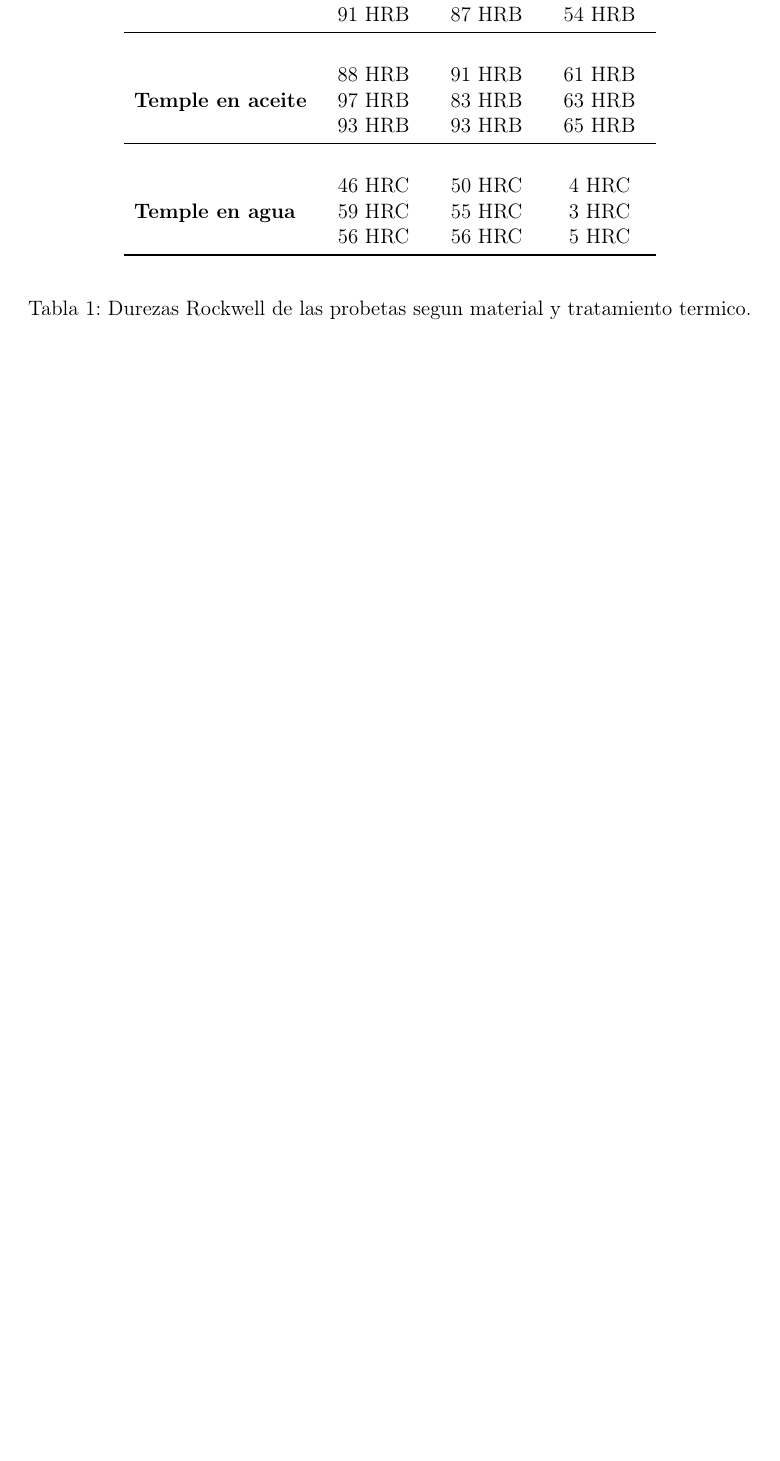
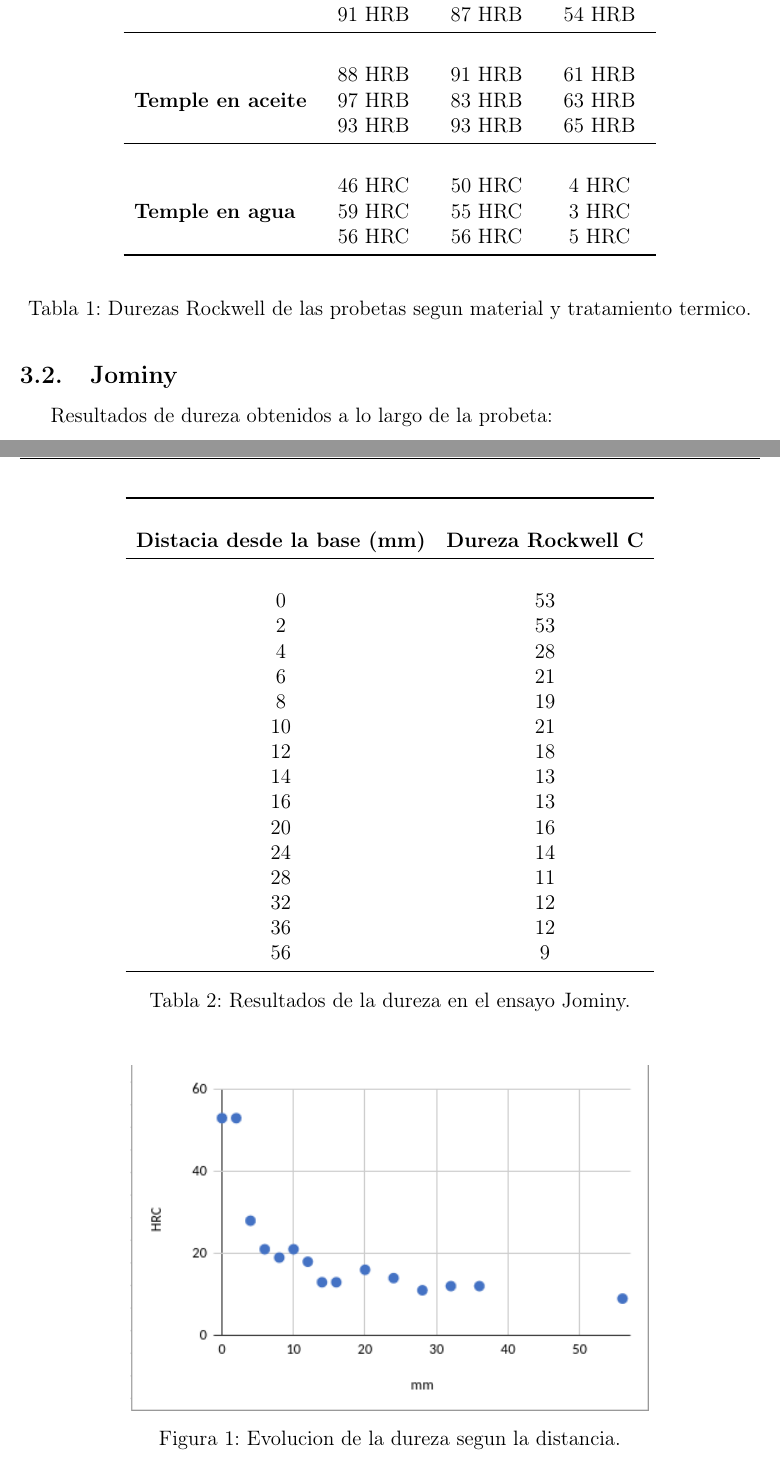
Before and after one commit to jgalaxi/latex, a LaTeX paper (7-01/main.tex): part of page 4 of 4 before the commit and two parts of pages 4 and 5 of 5 after it, the two joined at a grey line, cut so that both start at the same text, the shorter picture padded with empty space. The pictures show the PDF file 7-01/main.pdf that the author committed with the source.

Commit message:
malditas hojas iram

```diff
--- a/7-01/main.tex
+++ b/7-01/main.tex
@@ -90,10 +90,29 @@ los resultados obtenidos en las 12 probetas para los 4 tratamientos termicos dis
 \subsection{Jominy}
 Resultados de dureza obtenidos a lo largo de la probeta:
 
-\begin{table}
+\begin{table}[H]
     \centering
     \begin{tabular}{cc}
-        \text
+        \toprule\\
+        \textbf{Distacia desde la base (mm)} & \textbf{Dureza Rockwell C}\\
+        \midrule\\
+        0 & 53\\
+        2 & 53\\
+        4 & 28\\
+        6 & 21\\
+        8 & 19\\
+        10 & 21\\
+        12 & 18\\
+        14 & 13\\
+        16 & 13\\
+        20 & 16\\
+        24 & 14\\
+        28 & 11\\
+        32 & 12\\
+        36 & 12\\
+        56 & 9\\
+        \bottomrule
     \end{tabular}
+    \caption{Resultados de la dureza en el ensayo Jominy.}
 \end{table}
 
```
Also changed, not shown: 7-01/Imagenes/Jominy.png (added), 7-01/main.pdf, 7-01/main.tex (7 more changed lines).
